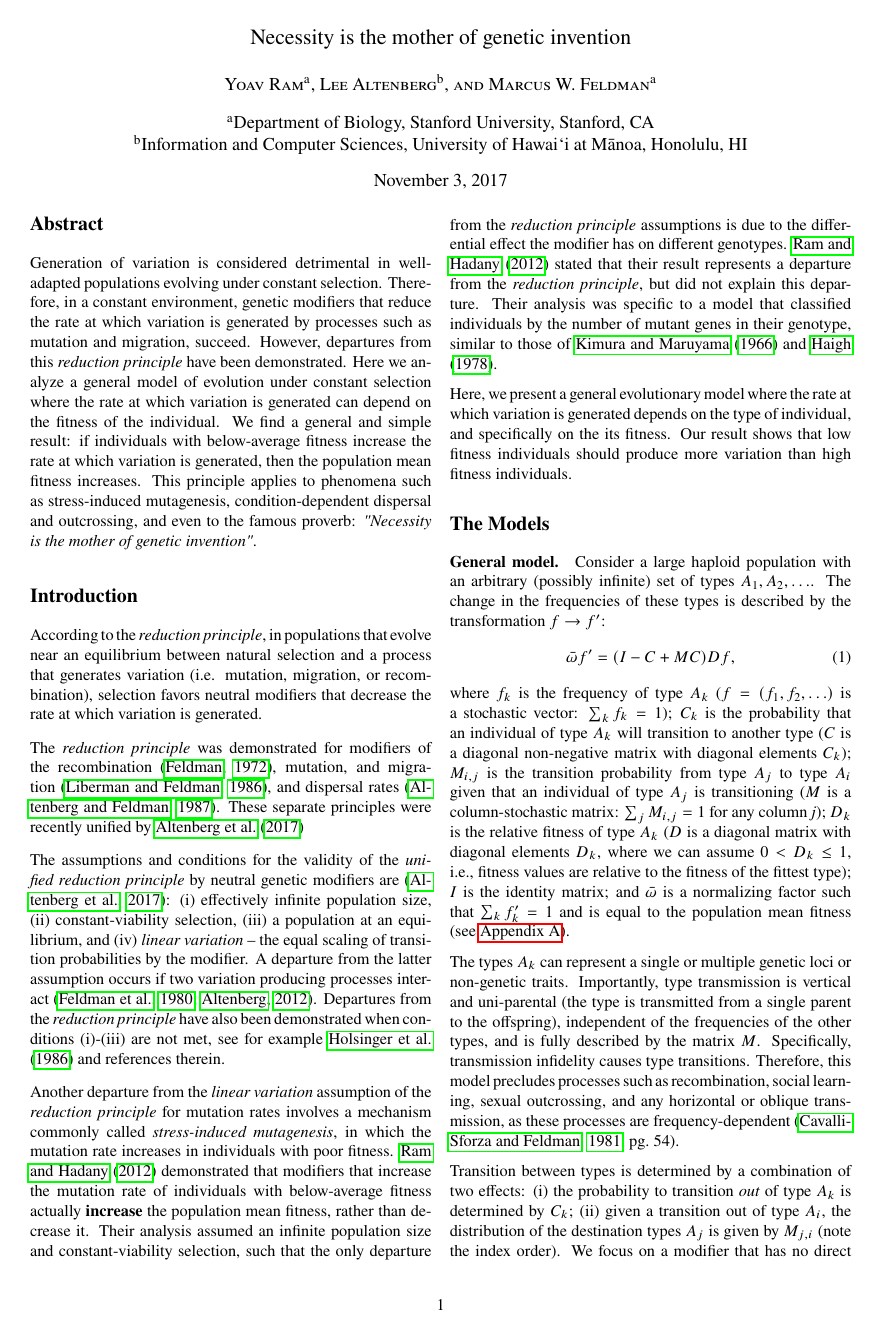
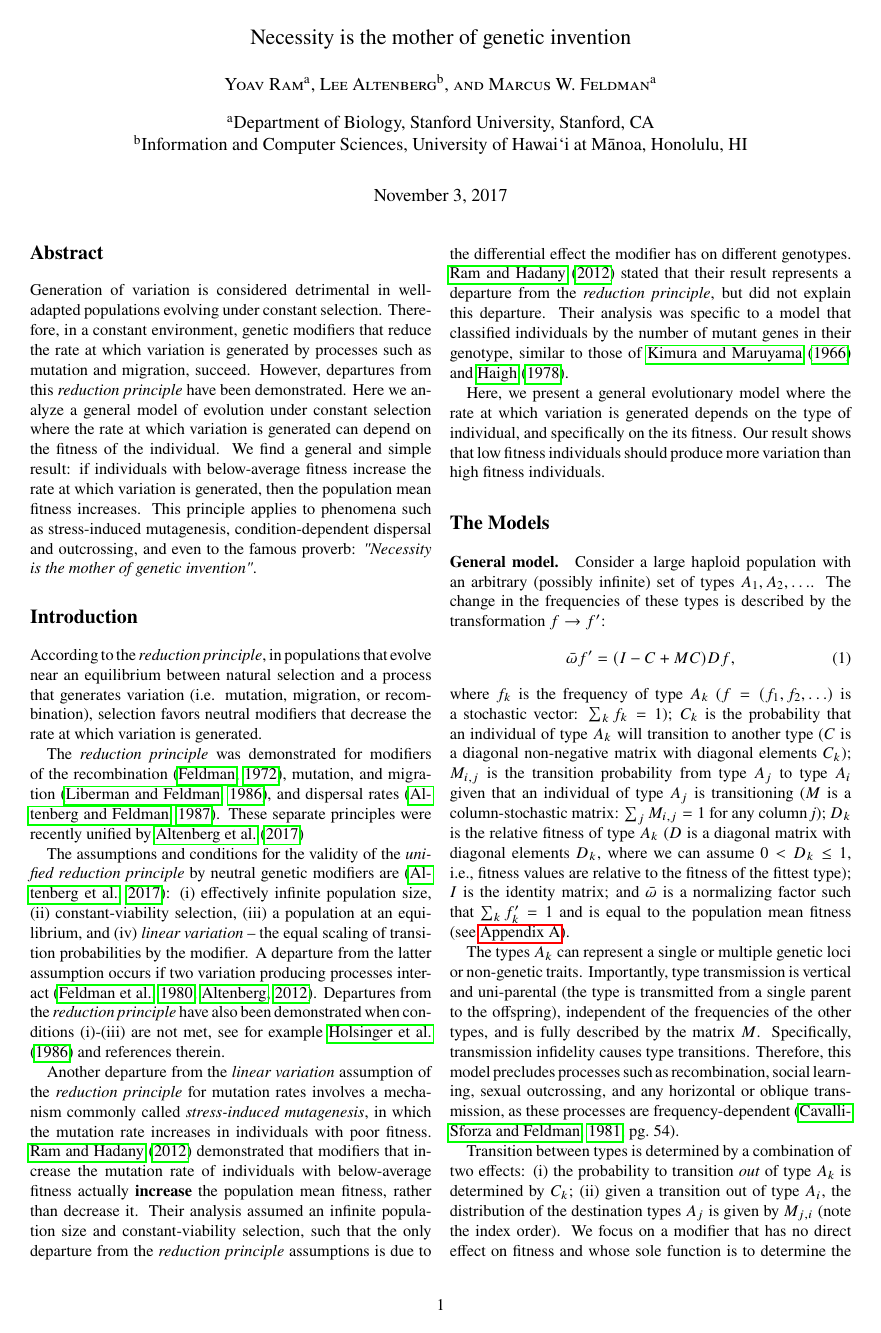
Before and after one commit to yoavram/Cupertino, a LaTeX paper (ms.tex): page 1 of 6. Compiled offline with pdfLaTeX.

Commit message:
remove huge space at begining of paragraphs

```diff
--- a/ms.tex
+++ b/ms.tex
@@ -1,7 +1,7 @@
 \documentclass[9pt, a4paper, twocolumn]{extarticle}
 \usepackage[margin=1in]{geometry} % See geometry.pdf to learn the layout options.
 \geometry{a4paper}
-\usepackage[parfill]{parskip} % Activate to begin paragraphs with an empty line rather than an indent
+%\usepackage[parfill]{parskip} % Activate to begin paragraphs with an empty line rather than an indent
 \usepackage{graphicx} % Use pdf, png, jpg, or eps§ with pdflatex; use eps in DVI mode
 % TeX will automatically convert eps --> pdf in pdflatex
 
```
